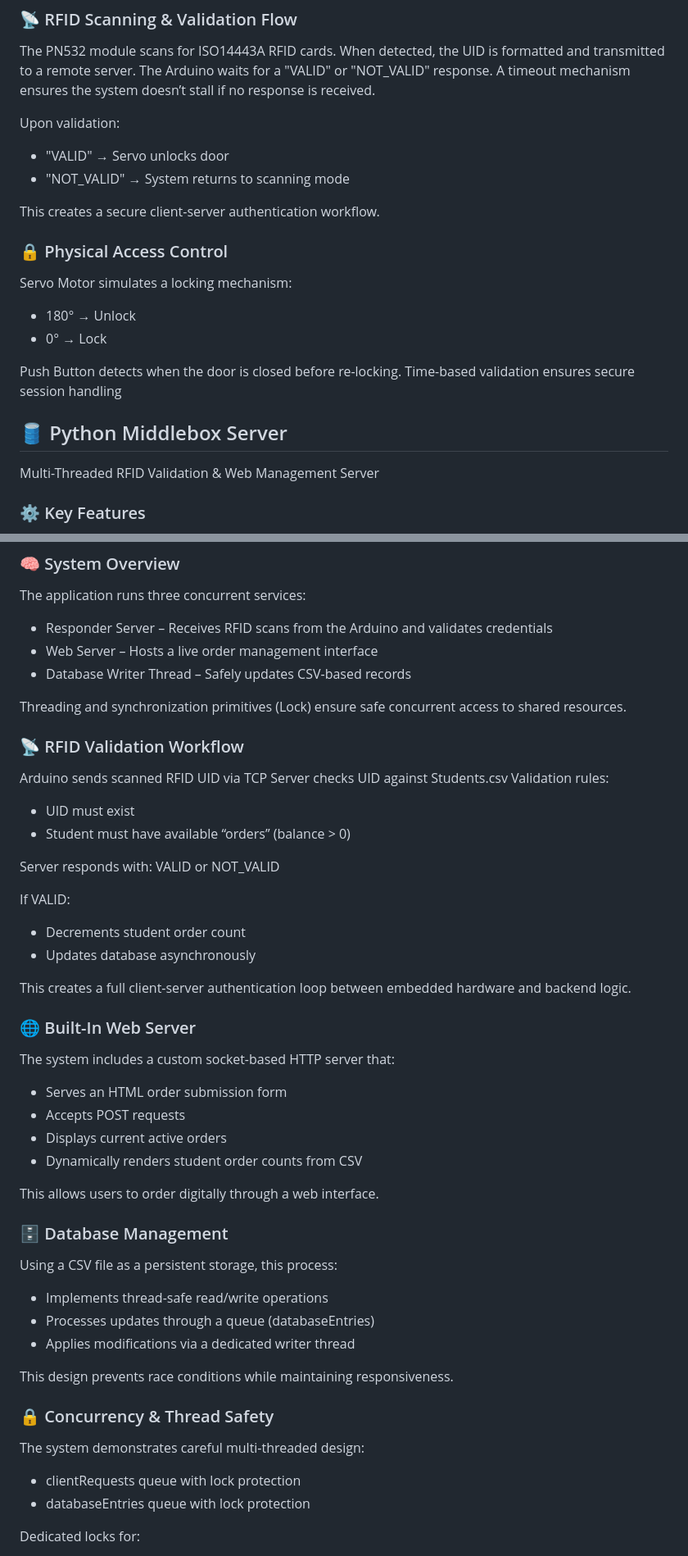
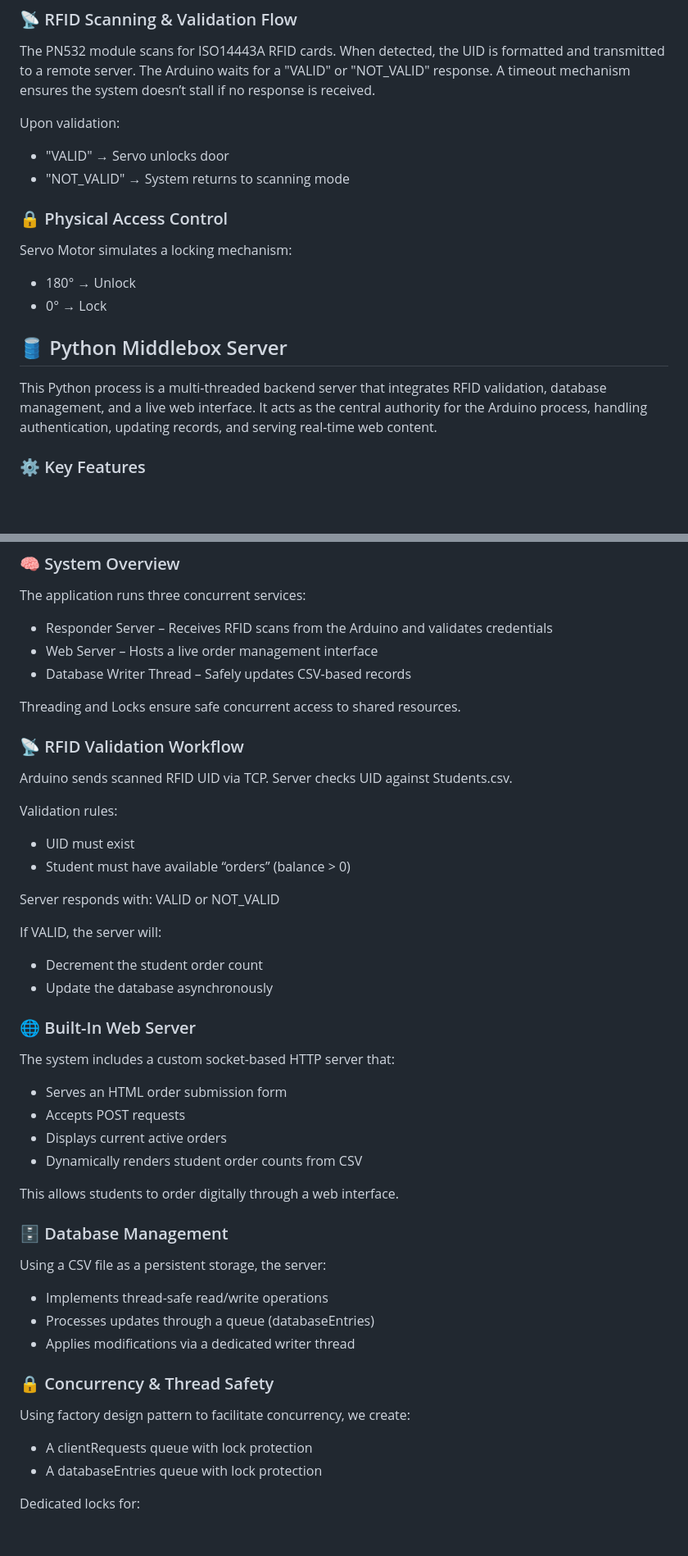
Before and after one commit to Heirioten/Bistro-Locker, a Markdown page: README.md, 2 parts joined by grey strips. Shown at 82% size. Rendered like a GitHub page; blank space fills up the shorter version.

```diff
--- a/README.md
+++ b/README.md
@@ -82,20 +72,15 @@ Upon validation:
 * "VALID" → Servo unlocks door
 * "NOT_VALID" → System returns to scanning mode
 
-This creates a secure client-server authentication workflow.
-
 ### 🔒 Physical Access Control
 
 Servo Motor simulates a locking mechanism:
 * 180° → Unlock
 * 0° → Lock
 
-Push Button detects when the door is closed before re-locking.
-Time-based validation ensures secure session handling
-
 ## 🛢 Python Middlebox Server
 
-Multi-Threaded RFID Validation & Web Management Server
+This Python process is a multi-threaded backend server that integrates RFID validation, database management, and a live web interface. It acts as the central authority for the Arduino process, handling authentication, updating records, and serving real-time web content.
 
 ### ⚙️ Key Features
 
@@ -114,22 +99,22 @@ The application runs three concurrent services:
 * Web Server – Hosts a live order management interface
 * Database Writer Thread – Safely updates CSV-based records
 
-Threading and synchronization primitives (Lock) ensure safe concurrent access to shared resources.
+Threading and Locks ensure safe concurrent access to shared resources.
 
 ### 📡 RFID Validation Workflow
-Arduino sends scanned RFID UID via TCP
-Server checks UID against Students.csv
+
+Arduino sends scanned RFID UID via TCP.
+Server checks UID against Students.csv.
+
 Validation rules:
 * UID must exist
 * Student must have available “orders” (balance > 0)
 
 Server responds with: VALID or NOT_VALID
 
-If VALID:
-* Decrements student order count
-* Updates database asynchronously
-
-This creates a full client-server authentication loop between embedded hardware and backend logic.
+If VALID, the server will:
+* Decrement the student order count
+* Update the database asynchronously
 
 ### 🌐 Built-In Web Server
 The system includes a custom socket-based HTTP server that:
@@ -138,23 +123,21 @@ The system includes a custom socket-based HTTP server that:
 * Displays current active orders
 * Dynamically renders student order counts from CSV
 
-This allows users to order digitally through a web interface.
+This allows students to order digitally through a web interface.
 
 ### 🗄 Database Management
 
-Using a CSV file as a persistent storage, this process:
+Using a CSV file as a persistent storage, the server:
 
 * Implements thread-safe read/write operations
 * Processes updates through a queue (databaseEntries)
 * Applies modifications via a dedicated writer thread
 
-This design prevents race conditions while maintaining responsiveness.
-
 ### 🔒 Concurrency & Thread Safety
 
-The system demonstrates careful multi-threaded design:
-* clientRequests queue with lock protection
-* databaseEntries queue with lock protection
+Using factory design pattern to facilitate concurrency, we create:
+* A clientRequests queue with lock protection
+* A databaseEntries queue with lock protection
 
 Dedicated locks for:
 * Database file access
```
Also changed, not shown: other parts of README.md (+2 -12 lines).
